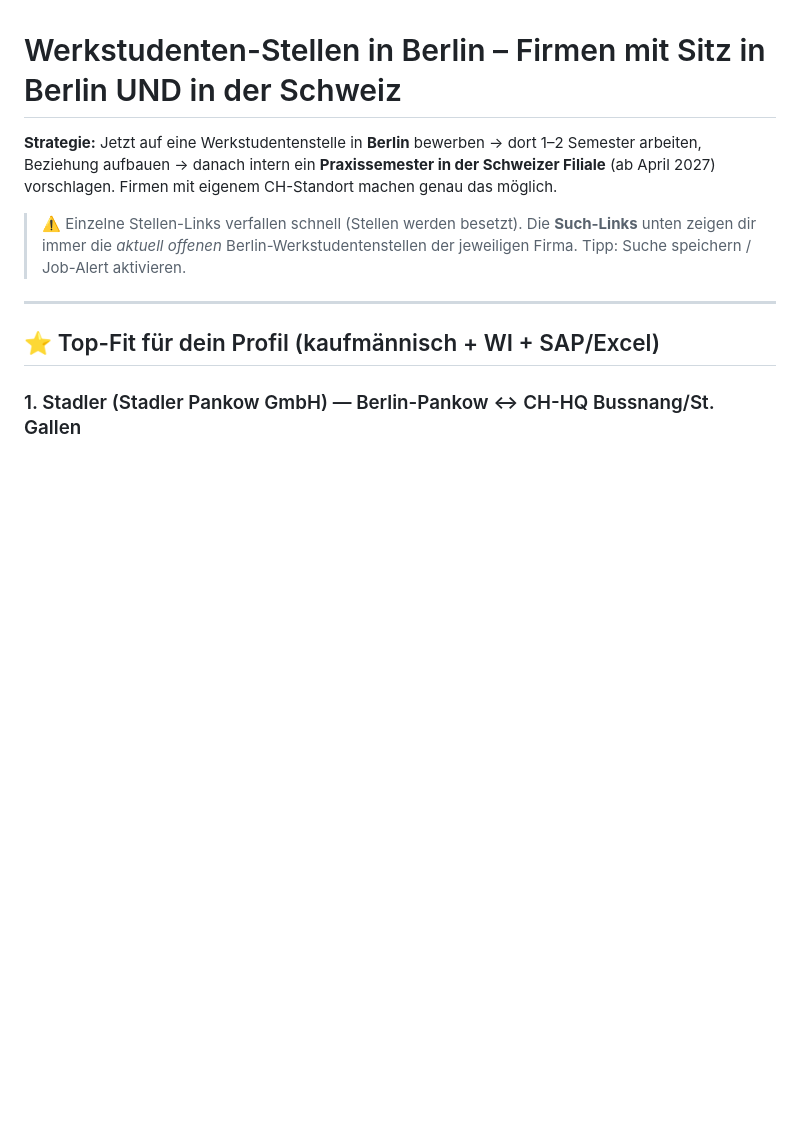
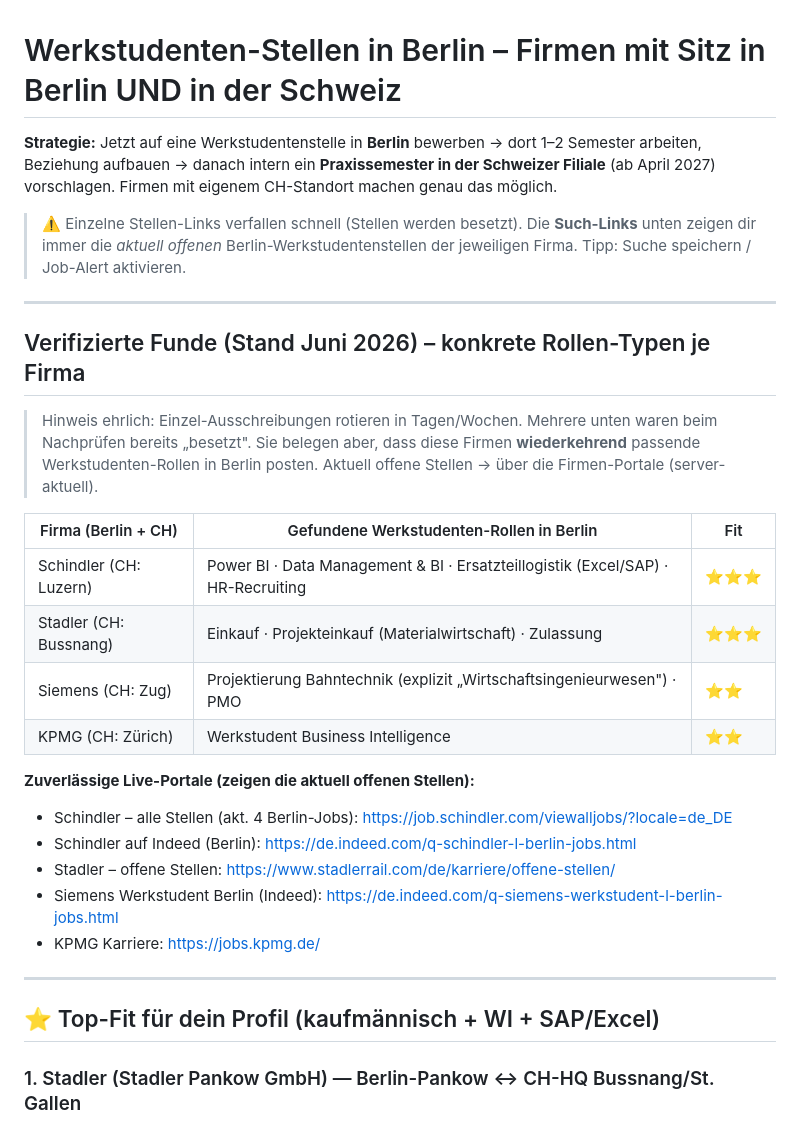
Before and after one commit to Pouya00773/PCVGUTHUB, a Markdown page: werkstudentenstellen_berlin.md, the part around the change. Drawn GitHub-style; blank space fills up the shorter version.

Commit message:
Add verified findings of recurring Berlin Werkstudent roles and reliable company portals

```diff
--- a/werkstudentenstellen_berlin.md
+++ b/werkstudentenstellen_berlin.md
@@ -7,6 +7,27 @@ arbeiten, Beziehung aufbauen → danach intern ein **Praxissemester in der Schwe
 > ⚠️ Einzelne Stellen-Links verfallen schnell (Stellen werden besetzt). Die **Such-Links** unten
 > zeigen dir immer die *aktuell offenen* Berlin-Werkstudentenstellen der jeweiligen Firma.
 > Tipp: Suche speichern / Job-Alert aktivieren.
+
+---
+
+## Verifizierte Funde (Stand Juni 2026) – konkrete Rollen-Typen je Firma
+> Hinweis ehrlich: Einzel-Ausschreibungen rotieren in Tagen/Wochen. Mehrere unten waren beim
+> Nachprüfen bereits „besetzt". Sie belegen aber, dass diese Firmen **wiederkehrend** passende
+> Werkstudenten-Rollen in Berlin posten. Aktuell offene Stellen → über die Firmen-Portale (server-aktuell).
+
+| Firma (Berlin + CH) | Gefundene Werkstudenten-Rollen in Berlin | Fit |
+|---|---|---|
+| Schindler (CH: Luzern) | Power BI · Data Management & BI · Ersatzteillogistik (Excel/SAP) · HR-Recruiting | ⭐⭐⭐ |
+| Stadler (CH: Bussnang) | Einkauf · Projekteinkauf (Materialwirtschaft) · Zulassung | ⭐⭐⭐ |
+| Siemens (CH: Zug) | Projektierung Bahntechnik (explizit „Wirtschaftsingenieurwesen") · PMO | ⭐⭐ |
+| KPMG (CH: Zürich) | Werkstudent Business Intelligence | ⭐⭐ |
+
+**Zuverlässige Live-Portale (zeigen die aktuell offenen Stellen):**
+- Schindler – alle Stellen (akt. 4 Berlin-Jobs): https://job.schindler.com/viewalljobs/?locale=de_DE
+- Schindler auf Indeed (Berlin): https://de.indeed.com/q-schindler-l-berlin-jobs.html
+- Stadler – offene Stellen: https://www.stadlerrail.com/de/karriere/offene-stellen/
+- Siemens Werkstudent Berlin (Indeed): https://de.indeed.com/q-siemens-werkstudent-l-berlin-jobs.html
+- KPMG Karriere: https://jobs.kpmg.de/
 
 ---
 
```
